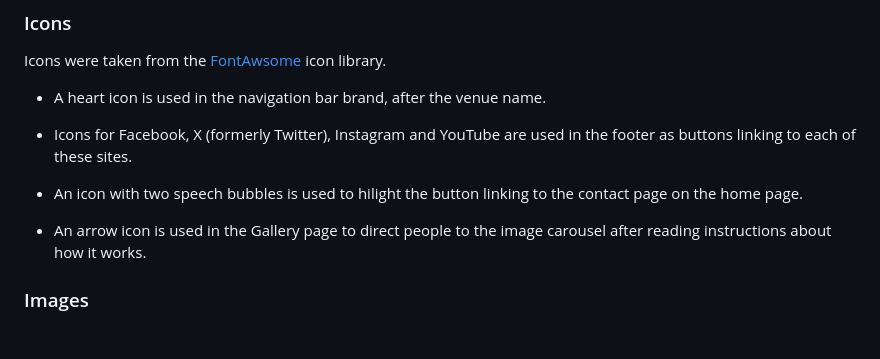
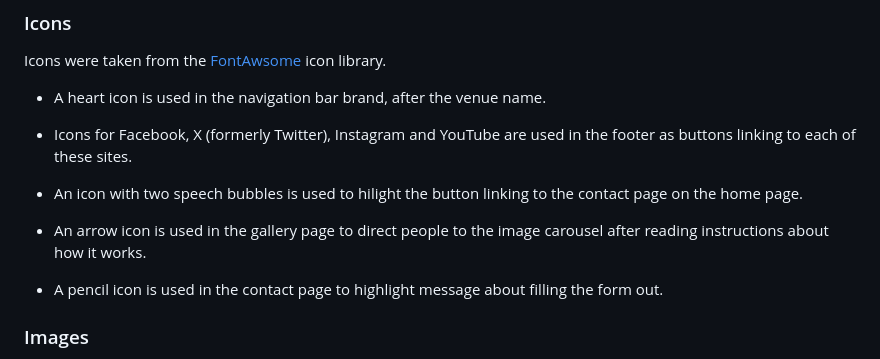
Before and after one commit to ElFalch/lund-farm, a Markdown page: README.md, the part around the change. Drawn GitHub-style; blank space fills up the shorter version.

Commit message:
feat: add readme text about contact page icon

```diff
--- a/README.md
+++ b/README.md
@@ -133,7 +133,9 @@ Icons were taken from the [FontAwsome](https://fontawesome.com/v4/icons/) icon l
 
 - An icon with two speech bubbles is used to hilight the button linking to the contact page on the home page.
 
-- An arrow icon is used in the Gallery page to direct people to the image carousel after reading instructions about how it works.
+- An arrow icon is used in the gallery page to direct people to the image carousel after reading instructions about how it works.
+
+- A pencil icon is used in the contact page to highlight message about filling the form out.
 
 ### Images
 
```
